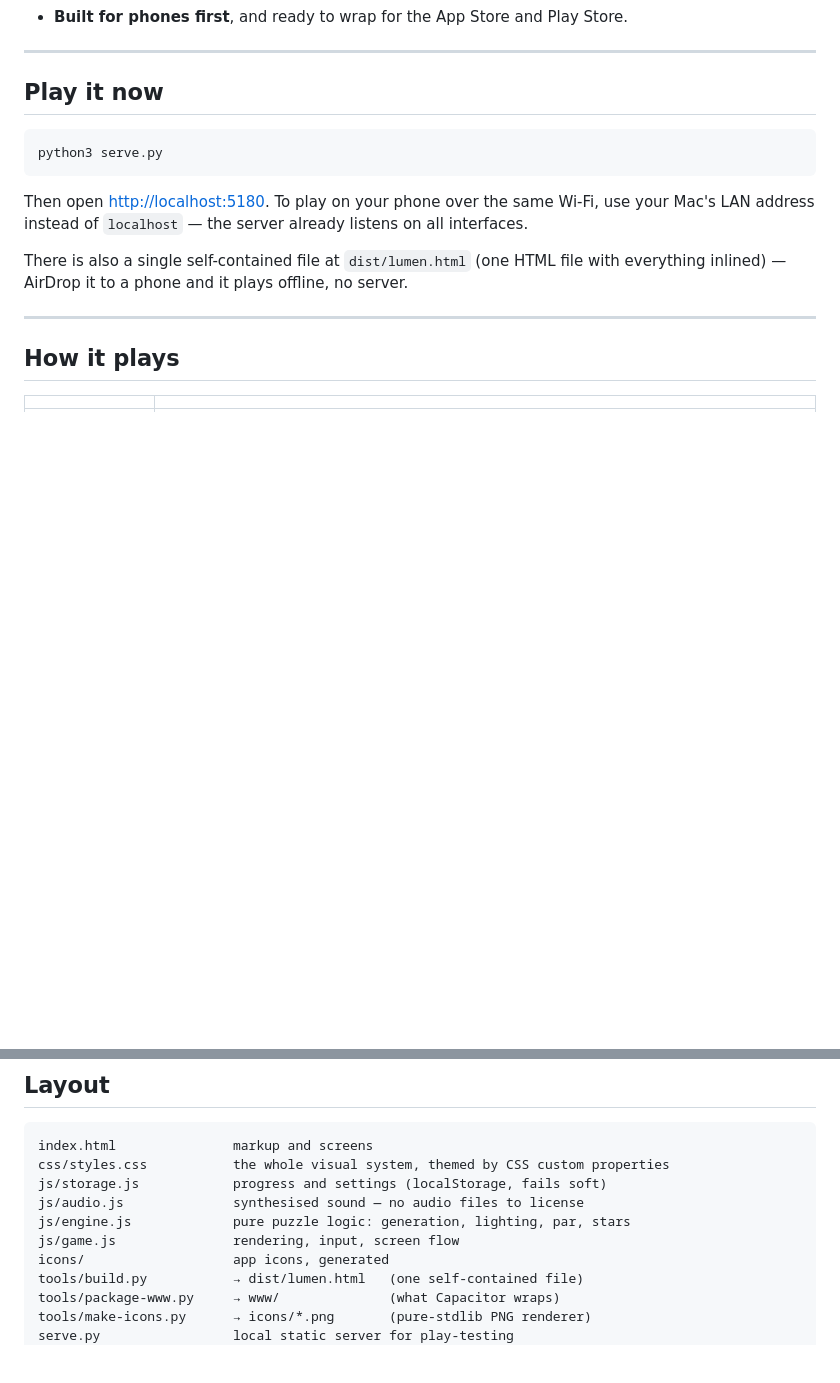
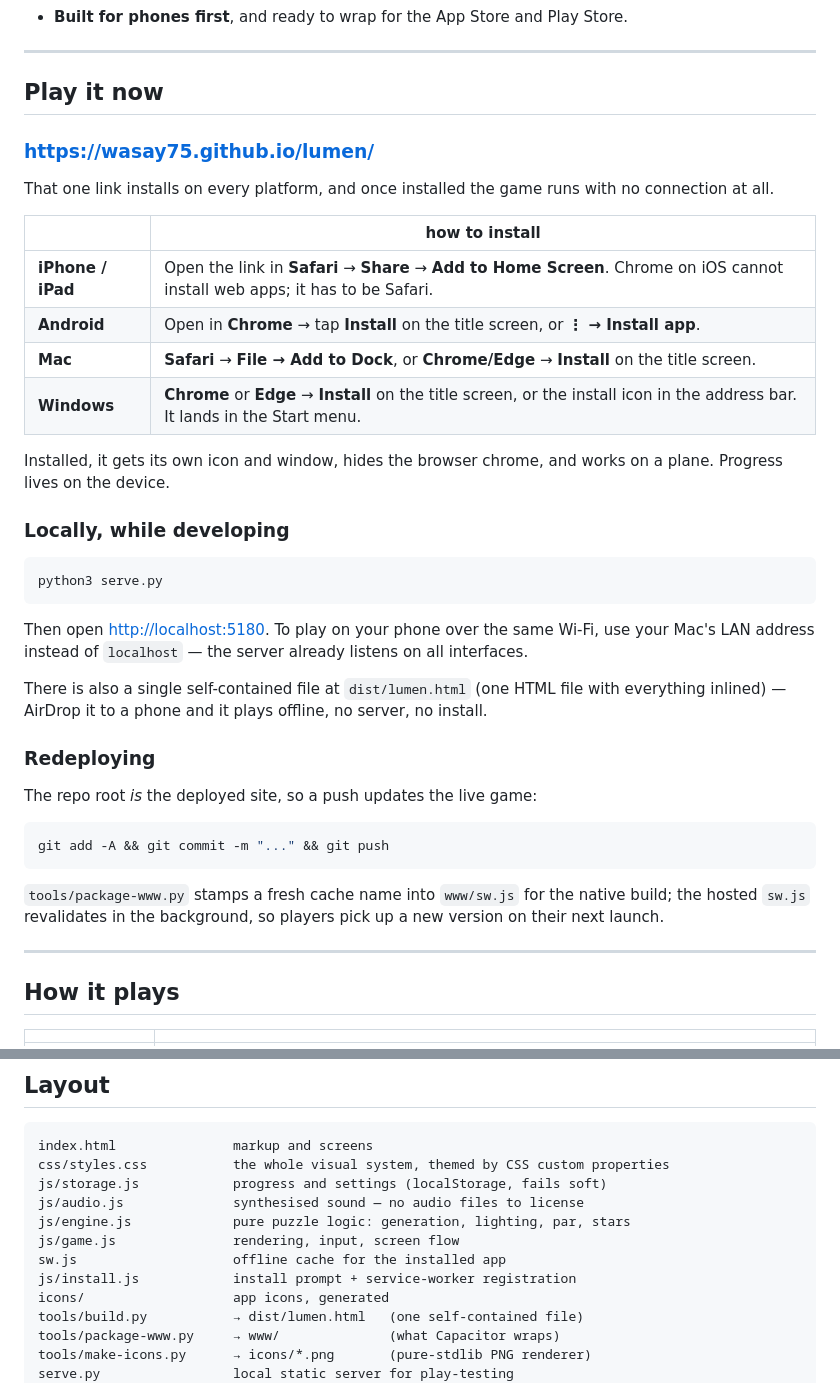
Before and after one commit to wasay75/lumen, a Markdown page: README.md, 2 parts joined by grey strips. Drawn GitHub-style; blank space fills up the shorter version.

Commit message:
Document the live install link and per-platform steps
Co-Authored-By: Claude Opus 5 <noreply@anthropic.com>

````diff
--- a/README.md
+++ b/README.md
@@ -17,6 +17,23 @@ pulled apart; you turn each strand until the light runs through the whole weave.
 
 ## Play it now
 
+### **<https://wasay75.github.io/lumen/>**
+
+That one link installs on every platform, and once installed the game runs with
+no connection at all.
+
+| | how to install |
+|---|---|
+| **iPhone / iPad** | Open the link in **Safari** → **Share** → **Add to Home Screen**. Chrome on iOS cannot install web apps; it has to be Safari. |
+| **Android** | Open in **Chrome** → tap **Install** on the title screen, or **⋮ → Install app**. |
+| **Mac** | **Safari** → **File → Add to Dock**, or **Chrome/Edge** → **Install** on the title screen. |
+| **Windows** | **Chrome** or **Edge** → **Install** on the title screen, or the install icon in the address bar. It lands in the Start menu. |
+
+Installed, it gets its own icon and window, hides the browser chrome, and works
+on a plane. Progress lives on the device.
+
+### Locally, while developing
+
 ```bash
 python3 serve.py
 ```
@@ -26,7 +43,20 @@ your Mac's LAN address instead of `localhost` — the server already listens on
 interfaces.
 
 There is also a single self-contained file at `dist/lumen.html` (one HTML file
-with everything inlined) — AirDrop it to a phone and it plays offline, no server.
+with everything inlined) — AirDrop it to a phone and it plays offline, no server,
+no install.
+
+### Redeploying
+
+The repo root *is* the deployed site, so a push updates the live game:
+
+```bash
+git add -A && git commit -m "..." && git push
+```
+
+`tools/package-www.py` stamps a fresh cache name into `www/sw.js` for the native
+build; the hosted `sw.js` revalidates in the background, so players pick up a new
+version on their next launch.
 
 ---
 
@@ -54,6 +84,8 @@ js/storage.js            progress and settings (localStorage, fails soft)
 js/audio.js              synthesised sound — no audio files to license
 js/engine.js             pure puzzle logic: generation, lighting, par, stars
 js/game.js               rendering, input, screen flow
+sw.js                    offline cache for the installed app
+js/install.js            install prompt + service-worker registration
 icons/                   app icons, generated
 tools/build.py           → dist/lumen.html   (one self-contained file)
 tools/package-www.py     → www/              (what Capacitor wraps)
````
